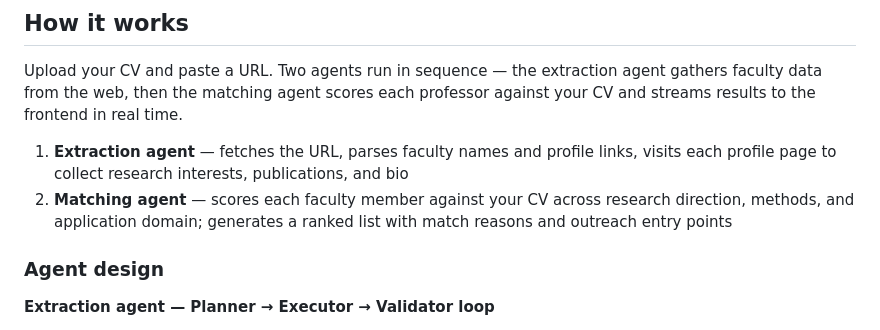
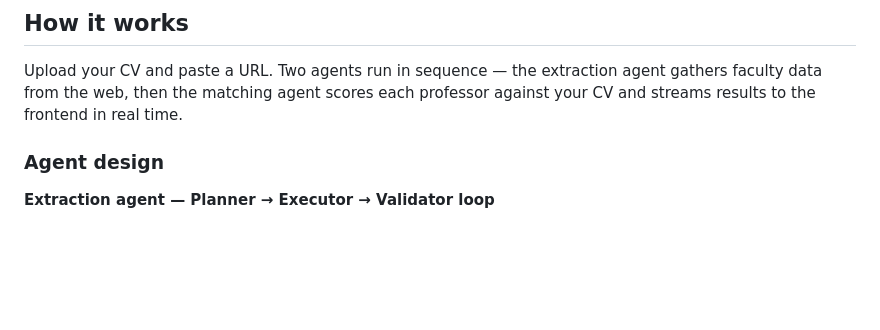
Before and after one commit to lilieason/phd-advisor-matcher-agent, a Markdown page: README.md, the part around the change. GitHub-like rendering; blank space fills up the shorter version.

Commit message:
README: remove redundant one-liner agent descriptions
Co-Authored-By: Claude Sonnet 4.6 <noreply@anthropic.com>

```diff
--- a/README.md
+++ b/README.md
@@ -43,9 +43,6 @@ python web_app.py
 
 Upload your CV and paste a URL. Two agents run in sequence — the extraction agent gathers faculty data from the web, then the matching agent scores each professor against your CV and streams results to the frontend in real time.
 
-1. **Extraction agent** — fetches the URL, parses faculty names and profile links, visits each profile page to collect research interests, publications, and bio
-2. **Matching agent** — scores each faculty member against your CV across research direction, methods, and application domain; generates a ranked list with match reasons and outreach entry points
-
 ### Agent design
 
 **Extraction agent — Planner → Executor → Validator loop**
```
